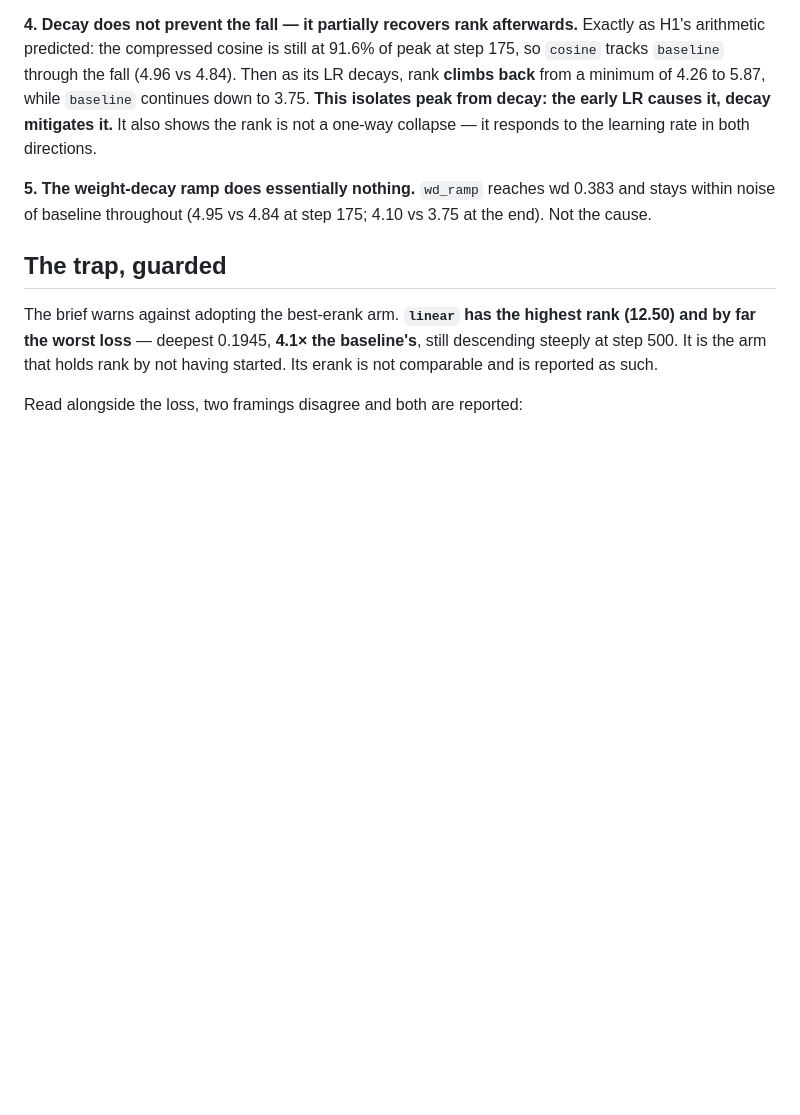
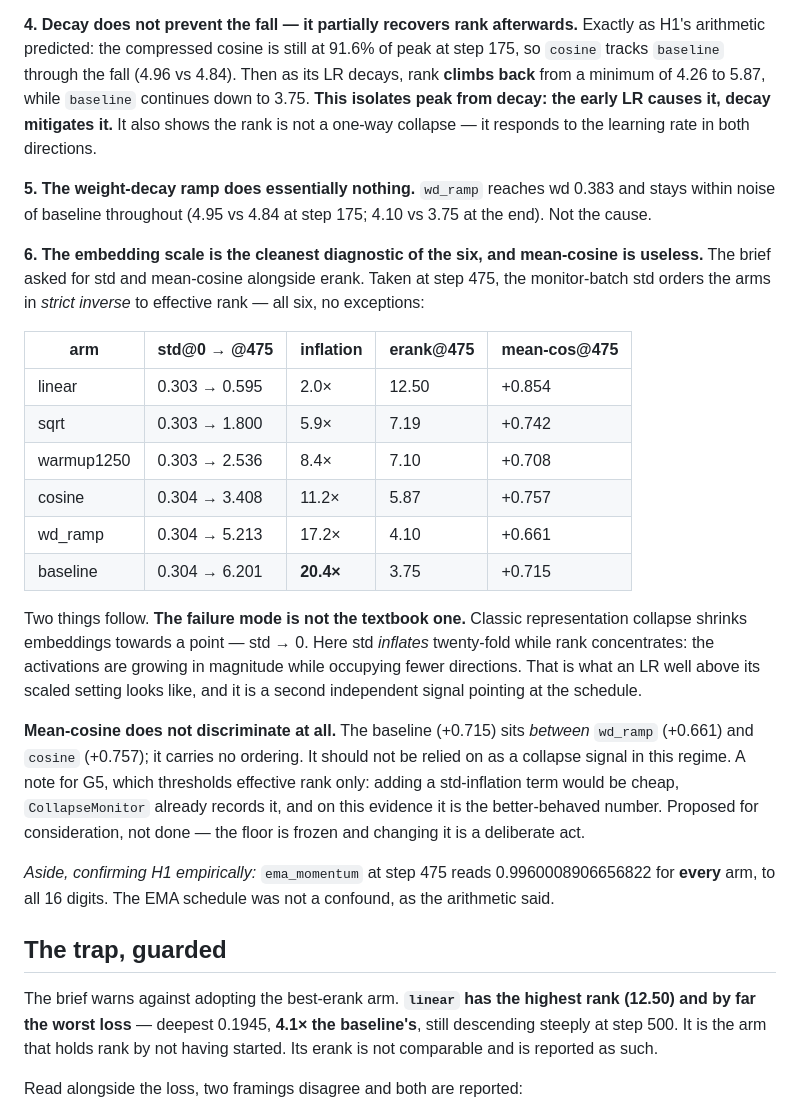
Before and after one commit to Ma1achy/Galaxy-JEPA, a Markdown page: artifacts/h3_schedule_verdict.md, the part around the change. Rendered like a GitHub page; blank space fills up the shorter version.

Commit message:
bench: H3 — the embedding scale inverts the rank ordering exactly; mean-cosine does not
The brief asked for std and mean-cosine alongside erank. Reading them: monitor-batch
std at step 475 orders all six arms in strict inverse to effective rank, with no
exceptions - baseline inflates 20.4x (0.304 -> 6.201) at erank 3.75, linear only 2.0x
at erank 12.50. So the failure mode is not the textbook one: embeddings are not
shrinking towards a point, they are growing in magnitude while concentrating into
fewer directions. A second independent signal for the same cause.

Mean-cosine carries no ordering at all - the baseline's +0.715 sits between wd_ramp's
+0.661 and cosine's +0.757 - so it should not be leaned on as a collapse signal here.
Noted as a candidate addition to the G5 floor (CollapseMonitor already records std),
proposed rather than done, since the floor is frozen.

Also confirms H1's EMA-inertness arithmetic empirically: ema_momentum at step 475 is
0.9960008906656822 for every arm, to all 16 digits.

Co-Authored-By: Claude Opus 5 <noreply@anthropic.com>
Claude-Session: https://claude.ai/code/session_016YQP5Hg2cBZKSpdfJeYbi1

```diff
--- a/artifacts/h3_schedule_verdict.md
+++ b/artifacts/h3_schedule_verdict.md
@@ -60,6 +60,33 @@ responds to the learning rate in both directions.
 **5. The weight-decay ramp does essentially nothing.** `wd_ramp` reaches wd 0.383 and stays within
 noise of baseline throughout (4.95 vs 4.84 at step 175; 4.10 vs 3.75 at the end). Not the cause.
 
+**6. The embedding scale is the cleanest diagnostic of the six, and mean-cosine is useless.** The
+brief asked for std and mean-cosine alongside erank. Taken at step 475, the monitor-batch std orders
+the arms in *strict inverse* to effective rank — all six, no exceptions:
+
+| arm | std@0 → @475 | inflation | erank@475 | mean-cos@475 |
+|---|---|---|---|---|
+| linear | 0.303 → 0.595 | 2.0× | 12.50 | +0.854 |
+| sqrt | 0.303 → 1.800 | 5.9× | 7.19 | +0.742 |
+| warmup1250 | 0.303 → 2.536 | 8.4× | 7.10 | +0.708 |
+| cosine | 0.304 → 3.408 | 11.2× | 5.87 | +0.757 |
+| wd_ramp | 0.304 → 5.213 | 17.2× | 4.10 | +0.661 |
+| baseline | 0.304 → 6.201 | **20.4×** | 3.75 | +0.715 |
+
+Two things follow. **The failure mode is not the textbook one.** Classic representation collapse
+shrinks embeddings towards a point — std → 0. Here std *inflates* twenty-fold while rank concentrates:
+the activations are growing in magnitude while occupying fewer directions. That is what an LR well
+above its scaled setting looks like, and it is a second independent signal pointing at the schedule.
+
+**Mean-cosine does not discriminate at all.** The baseline (+0.715) sits *between* `wd_ramp` (+0.661)
+and `cosine` (+0.757); it carries no ordering. It should not be relied on as a collapse signal in this
+regime. A note for G5, which thresholds effective rank only: adding a std-inflation term would be
+cheap, `CollapseMonitor` already records it, and on this evidence it is the better-behaved number.
+Proposed for consideration, not done — the floor is frozen and changing it is a deliberate act.
+
+*Aside, confirming H1 empirically:* `ema_momentum` at step 475 reads 0.9960008906656822 for **every**
+arm, to all 16 digits. The EMA schedule was not a confound, as the arithmetic said.
+
 ## The trap, guarded
 
 The brief warns against adopting the best-erank arm. **`linear` has the highest rank (12.50) and by
```
